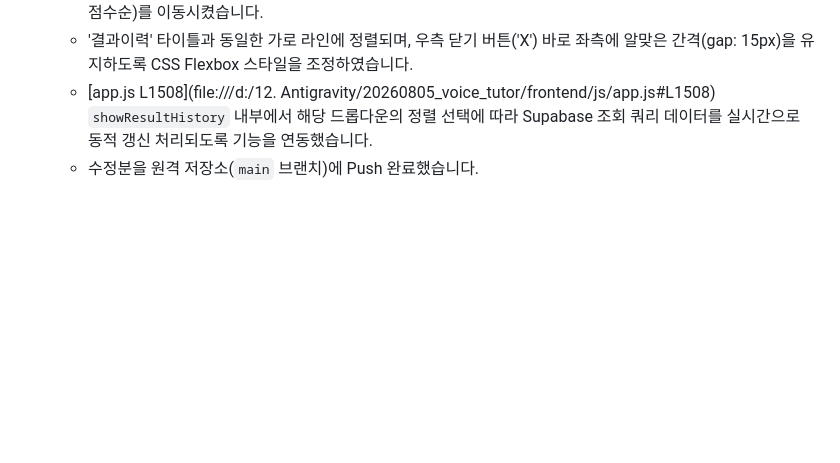
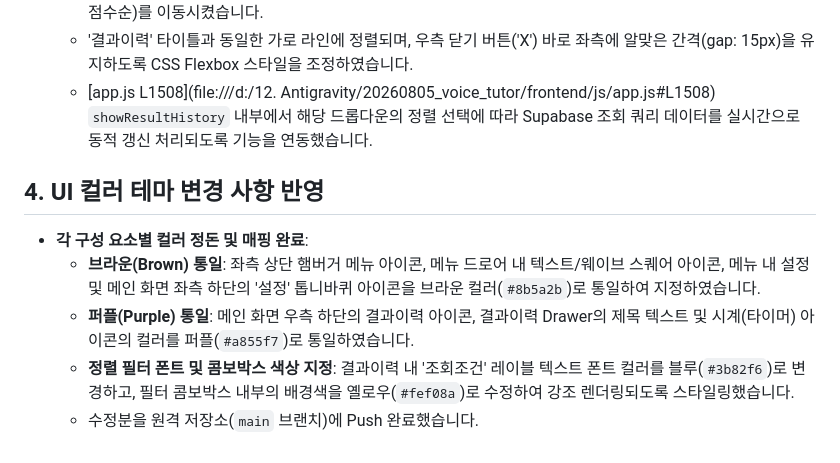
Before and after one commit to 49chan/VoiceTutorV2, a Markdown page: docs/20270806_작업내용.md, the part around the change. Rendered like a GitHub page; blank space fills up the shorter version.

Commit message:
docs: document color themes changes in daily work log

```diff
--- a/docs/20270806_작업내용.md
+++ b/docs/20270806_작업내용.md
@@ -24,4 +24,10 @@
   * [index.html L448](file:///d:/12. Antigravity/20260805_voice_tutor/frontend/index.html#L448) 결과이력 Drawer의 헤더 영역(`drawer-header`) 내부로 정렬 조건 선택 콤보박스(최근일자순(디폴트), 높은점수순, 낮은점수순)를 이동시켰습니다.
   * '결과이력' 타이틀과 동일한 가로 라인에 정렬되며, 우측 닫기 버튼('X') 바로 좌측에 알맞은 간격(gap: 15px)을 유지하도록 CSS Flexbox 스타일을 조정하였습니다.
   * [app.js L1508](file:///d:/12. Antigravity/20260805_voice_tutor/frontend/js/app.js#L1508) `showResultHistory` 내부에서 해당 드롭다운의 정렬 선택에 따라 Supabase 조회 쿼리 데이터를 실시간으로 동적 갱신 처리되도록 기능을 연동했습니다.
+
+## 4. UI 컬러 테마 변경 사항 반영
+* **각 구성 요소별 컬러 정돈 및 매핑 완료**:
+  * **브라운(Brown) 통일**: 좌측 상단 햄버거 메뉴 아이콘, 메뉴 드로어 내 텍스트/웨이브 스퀘어 아이콘, 메뉴 내 설정 및 메인 화면 좌측 하단의 '설정' 톱니바퀴 아이콘을 브라운 컬러(`#8b5a2b`)로 통일하여 지정하였습니다.
+  * **퍼플(Purple) 통일**: 메인 화면 우측 하단의 결과이력 아이콘, 결과이력 Drawer의 제목 텍스트 및 시계(타이머) 아이콘의 컬러를 퍼플(`#a855f7`)로 통일하였습니다.
+  * **정렬 필터 폰트 및 콤보박스 색상 지정**: 결과이력 내 '조회조건' 레이블 텍스트 폰트 컬러를 블루(`#3b82f6`)로 변경하고, 필터 콤보박스 내부의 배경색을 옐로우(`#fef08a`)로 수정하여 강조 렌더링되도록 스타일링했습니다.
   * 수정분을 원격 저장소(`main` 브랜치)에 Push 완료했습니다.
```
